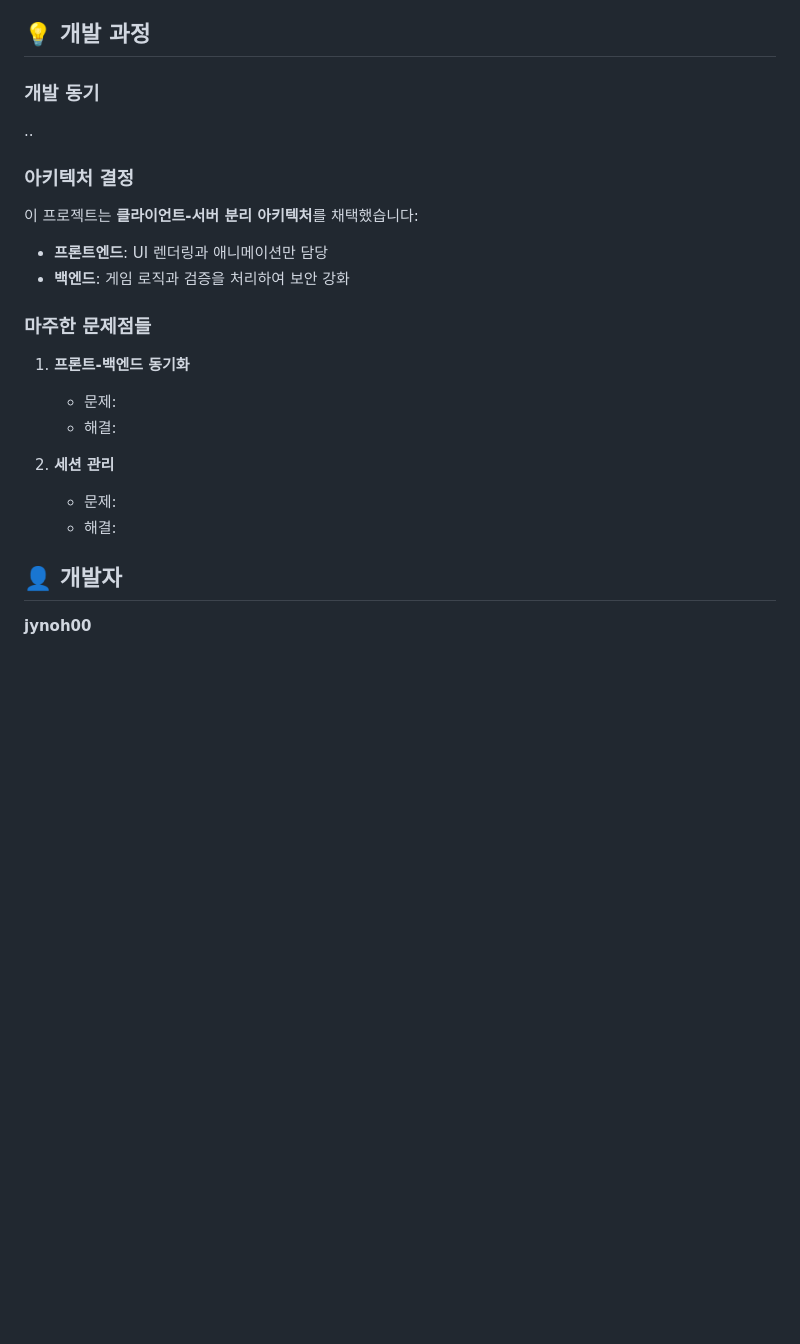
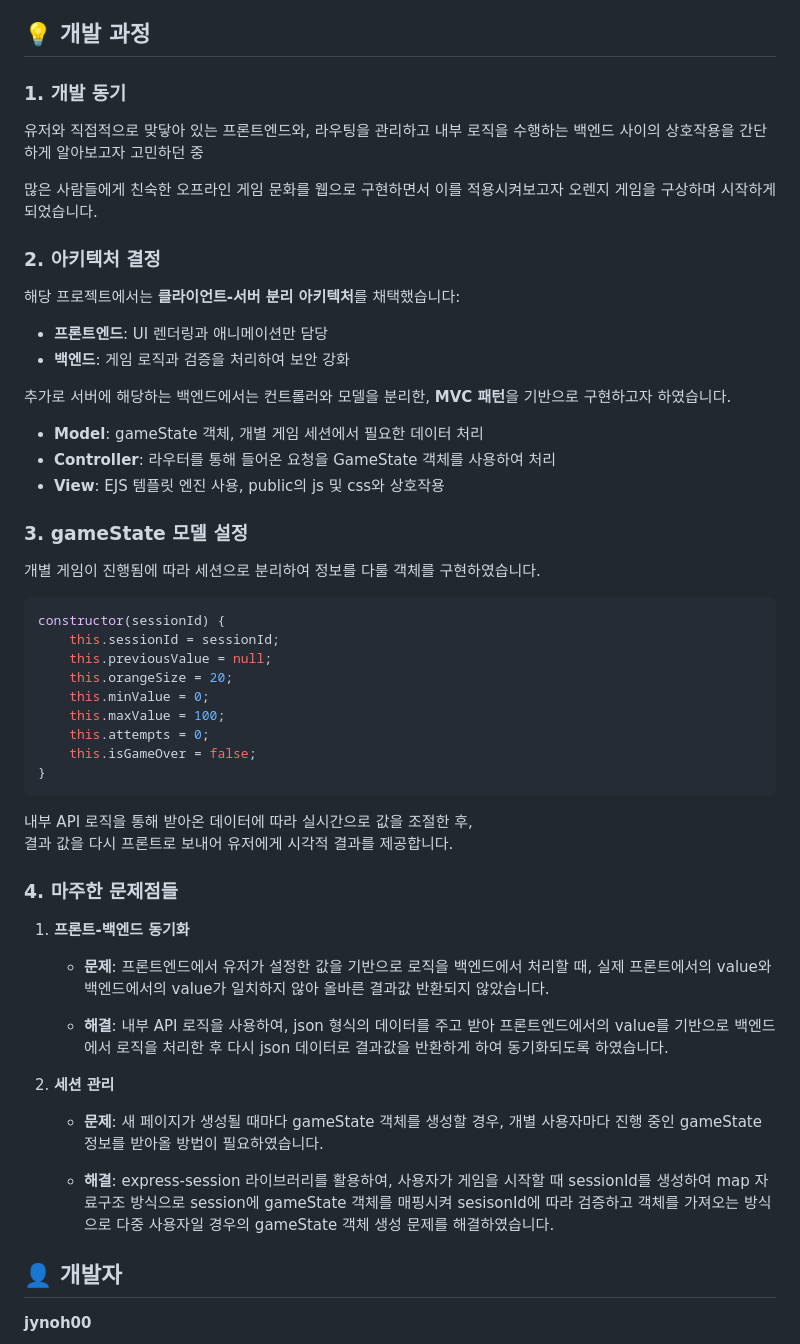
Before and after one commit to jynoh00/OhRangeOrange, a Markdown page: README.md, the part around the change. GitHub-like rendering; blank space fills up the shorter version.

Commit message:
docs(readme): 개발 과정 부분 추가 작성

````diff
--- a/README.md
+++ b/README.md
@@ -176,26 +176,54 @@ orange-growing-game/
 
 ## 💡 개발 과정
 
-### 개발 동기
+### 1. 개발 동기
 
-..
+유저와 직접적으로 맞닿아 있는 프론트엔드와, 라우팅을 관리하고 내부 로직을 수행하는 백엔드 사이의 상호작용을 간단하게 알아보고자 고민하던 중
 
-### 아키텍처 결정
+많은 사람들에게 친숙한 오프라인 게임 문화를 웹으로 구현하면서 이를 적용시켜보고자 오렌지 게임을 구상하며 시작하게 되었습니다.
 
-이 프로젝트는 **클라이언트-서버 분리 아키텍처**를 채택했습니다:
+### 2. 아키텍처 결정
+
+해당 프로젝트에서는 **클라이언트-서버 분리 아키텍처**를 채택했습니다:
 
 - **프론트엔드**: UI 렌더링과 애니메이션만 담당
 - **백엔드**: 게임 로직과 검증을 처리하여 보안 강화
 
-### 마주한 문제점들
+추가로 서버에 해당하는 백엔드에서는 컨트롤러와 모델을 분리한, **MVC 패턴**을 기반으로 구현하고자 하였습니다.
+
+- **Model**: gameState 객체, 개별 게임 세션에서 필요한 데이터 처리
+- **Controller**: 라우터를 통해 들어온 요청을 GameState 객체를 사용하여 처리
+- **View**: EJS 템플릿 엔진 사용, public의 js 및 css와 상호작용
+
+### 3. gameState 모델 설정
+
+개별 게임이 진행됨에 따라 세션으로 분리하여 정보를 다룰 객체를 구현하였습니다.
+```js
+constructor(sessionId) {
+    this.sessionId = sessionId;
+    this.previousValue = null;
+    this.orangeSize = 20;
+    this.minValue = 0;
+    this.maxValue = 100;
+    this.attempts = 0;
+    this.isGameOver = false;
+}
+```
+
+내부 API 로직을 통해 받아온 데이터에 따라 실시간으로 값을 조절한 후,<br>
+결과 값을 다시 프론트로 보내어 유저에게 시각적 결과를 제공합니다.
+
+### 4. 마주한 문제점들
 
 1. **프론트-백엔드 동기화**
-   - 문제:
-   - 해결:
+   - **문제**: 프론트엔드에서 유저가 설정한 값을 기반으로 로직을 백엔드에서 처리할 때, 실제 프론트에서의 value와 백엔드에서의 value가 일치하지 않아 올바른 결과값 반환되지 않았습니다.
+
+   - **해결**: 내부 API 로직을 사용하여, json 형식의 데이터를 주고 받아 프론트엔드에서의 value를 기반으로 백엔드에서 로직을 처리한 후 다시 json 데이터로 결과값을 반환하게 하여 동기화되도록 하였습니다.
 
 2. **세션 관리**
-   - 문제:
-   - 해결:
+   - **문제**: 새 페이지가 생성될 때마다 gameState 객체를 생성할 경우, 개별 사용자마다 진행 중인 gameState 정보를 받아올 방법이 필요하였습니다.
+
+   - **해결**: express-session 라이브러리를 활용하여, 사용자가 게임을 시작할 때 sessionId를 생성하여 map 자료구조 방식으로 session에 gameState 객체를 매핑시켜 sesisonId에 따라 검증하고 객체를 가져오는 방식으로 다중 사용자일 경우의 gameState 객체 생성 문제를 해결하였습니다.
 
 
 
````
